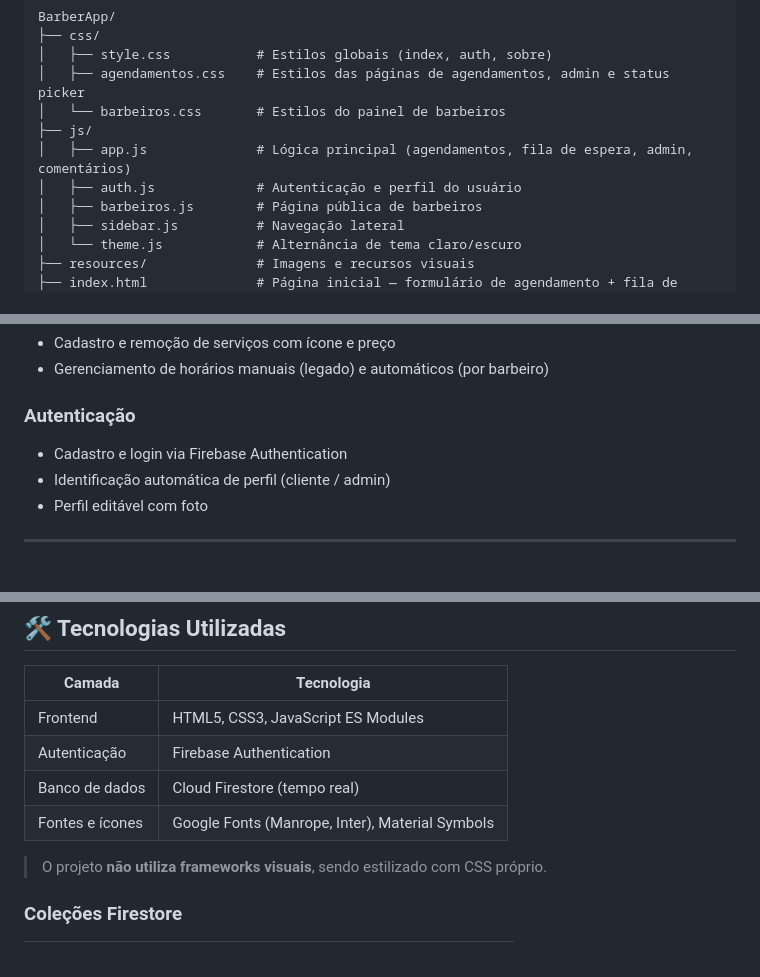
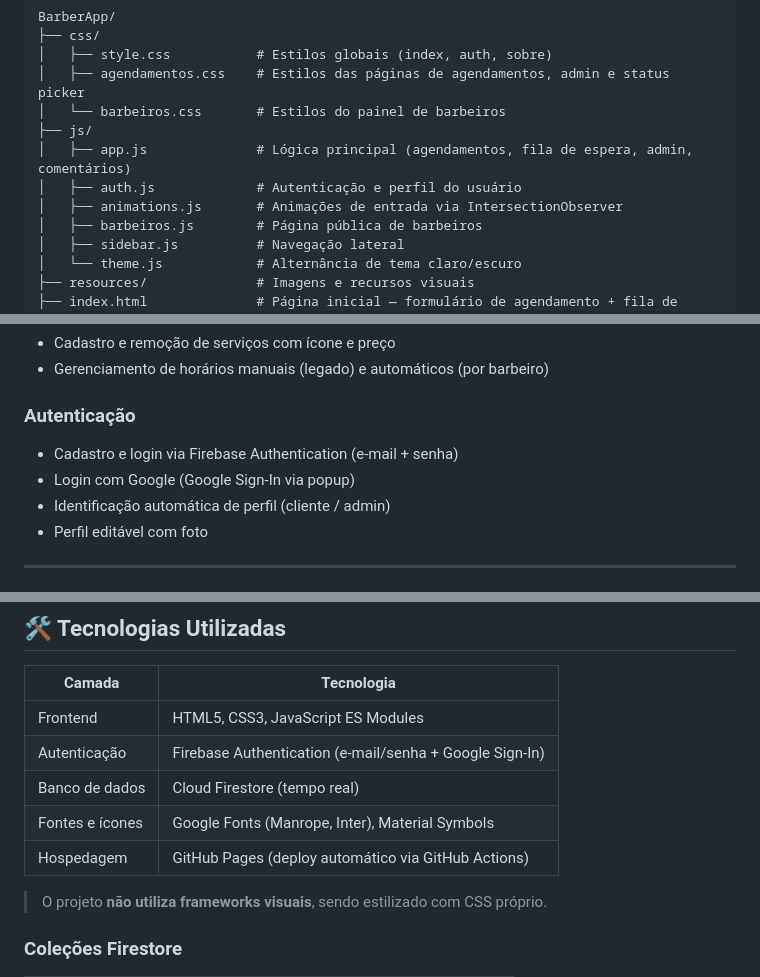
Before and after one commit to TheusRamos/BarberApp, a Markdown page: README.md, 3 parts joined by grey strips. Drawn GitHub-style.

Commit message:
Atualização do REAME

```diff
--- a/README.md
+++ b/README.md
@@ -33,6 +33,7 @@ BarberApp/
 ├── js/
 │   ├── app.js              # Lógica principal (agendamentos, fila de espera, admin, comentários)
 │   ├── auth.js             # Autenticação e perfil do usuário
+│   ├── animations.js       # Animações de entrada via IntersectionObserver
 │   ├── barbeiros.js        # Página pública de barbeiros
 │   ├── sidebar.js          # Navegação lateral
 │   └── theme.js            # Alternância de tema claro/escuro
@@ -98,7 +99,8 @@ BarberApp/
 
 ### Autenticação
 
-- Cadastro e login via Firebase Authentication
+- Cadastro e login via Firebase Authentication (e-mail + senha)
+- Login com Google (Google Sign-In via popup)
 - Identificação automática de perfil (cliente / admin)
 - Perfil editável com foto
 
@@ -240,9 +242,10 @@ BarberApp/
 | Camada | Tecnologia |
 |---|---|
 | Frontend | HTML5, CSS3, JavaScript ES Modules |
-| Autenticação | Firebase Authentication |
+| Autenticação | Firebase Authentication (e-mail/senha + Google Sign-In) |
 | Banco de dados | Cloud Firestore (tempo real) |
 | Fontes e ícones | Google Fonts (Manrope, Inter), Material Symbols |
+| Hospedagem | GitHub Pages (deploy automático via GitHub Actions) |
 
 > O projeto **não utiliza frameworks visuais**, sendo estilizado com CSS próprio.
 
```
